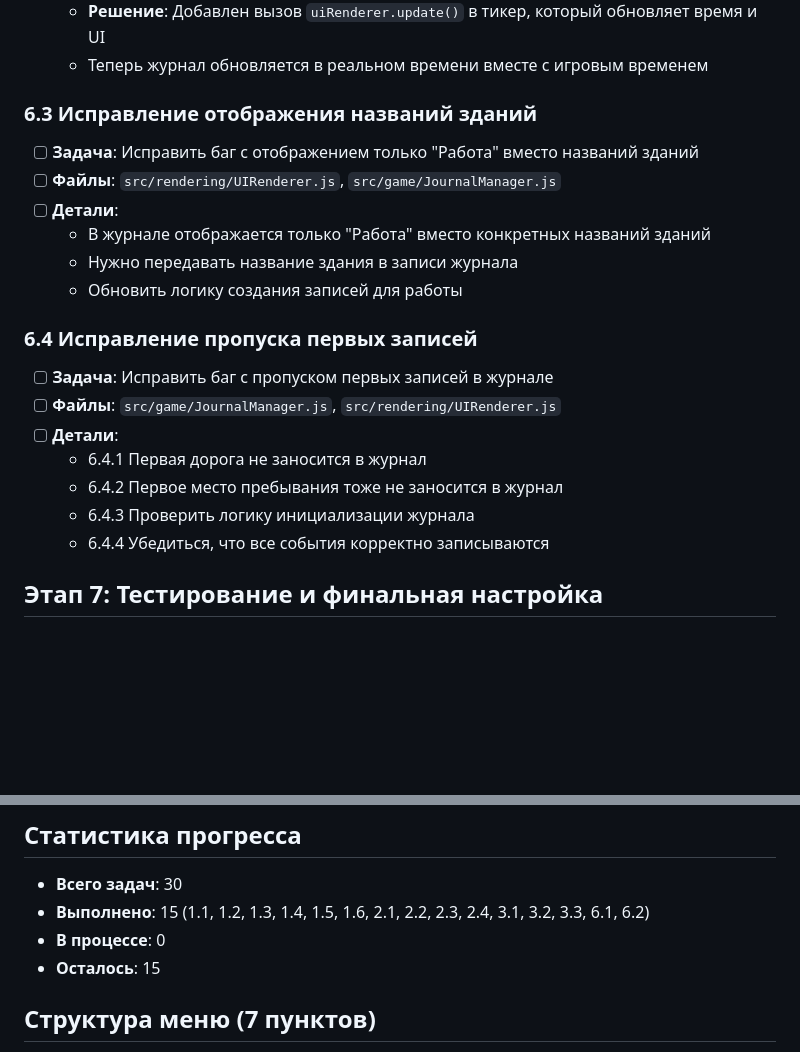
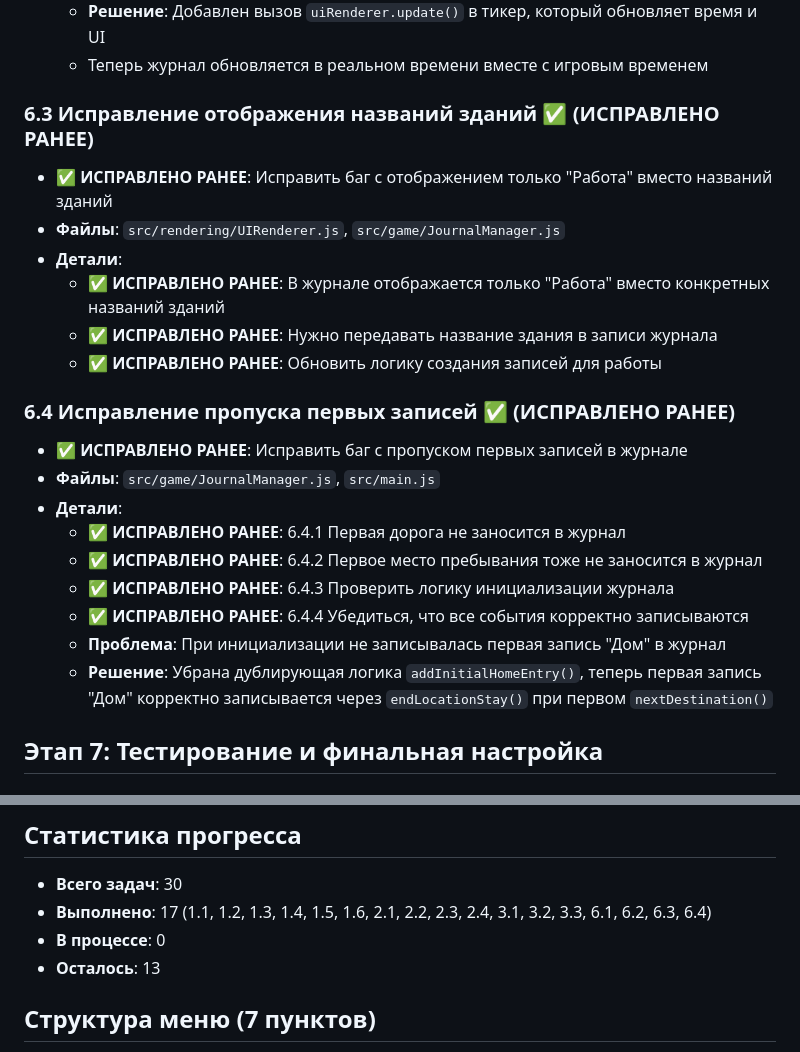
Before and after one commit to Rrock-k/shina-game, a Markdown page: docs/menu-redesign-progress.md, 2 parts joined by grey strips. GitHub-like rendering; blank space fills up the shorter version.

Commit message:
Обновлен файл меню с исправлением отображения названий зданий и пропуска первых записей в журнале. Исправлены баги, связанные с отображением только "Работа" вместо конкретных названий зданий и отсутствием первой записи "Дом" в журнале. Завершено 17 из 30 задач по редизайну меню.

```diff
--- a/docs/menu-redesign-progress.md
+++ b/docs/menu-redesign-progress.md
@@ -222,22 +222,24 @@
   - **Решение**: Добавлен вызов `uiRenderer.update()` в тикер, который обновляет время и UI
   - Теперь журнал обновляется в реальном времени вместе с игровым временем
 
-### 6.3 Исправление отображения названий зданий
-- [ ] **Задача**: Исправить баг с отображением только "Работа" вместо названий зданий
-- [ ] **Файлы**: `src/rendering/UIRenderer.js`, `src/game/JournalManager.js`
-- [ ] **Детали**:
-  - В журнале отображается только "Работа" вместо конкретных названий зданий
-  - Нужно передавать название здания в записи журнала
-  - Обновить логику создания записей для работы
+### 6.3 Исправление отображения названий зданий ✅ (ИСПРАВЛЕНО РАНЕЕ)
+- ✅ **ИСПРАВЛЕНО РАНЕЕ**: Исправить баг с отображением только "Работа" вместо названий зданий
+- **Файлы**: `src/rendering/UIRenderer.js`, `src/game/JournalManager.js`
+- **Детали**:
+  - ✅ **ИСПРАВЛЕНО РАНЕЕ**: В журнале отображается только "Работа" вместо конкретных названий зданий
+  - ✅ **ИСПРАВЛЕНО РАНЕЕ**: Нужно передавать название здания в записи журнала
+  - ✅ **ИСПРАВЛЕНО РАНЕЕ**: Обновить логику создания записей для работы
 
-### 6.4 Исправление пропуска первых записей
-- [ ] **Задача**: Исправить баг с пропуском первых записей в журнале
-- [ ] **Файлы**: `src/game/JournalManager.js`, `src/rendering/UIRenderer.js`
-- [ ] **Детали**:
-  - 6.4.1 Первая дорога не заносится в журнал
-  - 6.4.2 Первое место пребывания тоже не заносится в журнал
-  - 6.4.3 Проверить логику инициализации журнала
-  - 6.4.4 Убедиться, что все события корректно записываются
+### 6.4 Исправление пропуска первых записей ✅ (ИСПРАВЛЕНО РАНЕЕ)
+- ✅ **ИСПРАВЛЕНО РАНЕЕ**: Исправить баг с пропуском первых записей в журнале
+- **Файлы**: `src/game/JournalManager.js`, `src/main.js`
+- **Детали**:
+  - ✅ **ИСПРАВЛЕНО РАНЕЕ**: 6.4.1 Первая дорога не заносится в журнал
+  - ✅ **ИСПРАВЛЕНО РАНЕЕ**: 6.4.2 Первое место пребывания тоже не заносится в журнал
+  - ✅ **ИСПРАВЛЕНО РАНЕЕ**: 6.4.3 Проверить логику инициализации журнала
+  - ✅ **ИСПРАВЛЕНО РАНЕЕ**: 6.4.4 Убедиться, что все события корректно записываются
+  - **Проблема**: При инициализации не записывалась первая запись "Дом" в журнал
+  - **Решение**: Убрана дублирующая логика `addInitialHomeEntry()`, теперь первая запись "Дом" корректно записывается через `endLocationStay()` при первом `nextDestination()`
 
 ## Этап 7: Тестирование и финальная настройка
 
@@ -255,9 +257,9 @@
 
 ## Статистика прогресса
 - **Всего задач**: 30
-- **Выполнено**: 15 (1.1, 1.2, 1.3, 1.4, 1.5, 1.6, 2.1, 2.2, 2.3, 2.4, 3.1, 3.2, 3.3, 6.1, 6.2)
+- **Выполнено**: 17 (1.1, 1.2, 1.3, 1.4, 1.5, 1.6, 2.1, 2.2, 2.3, 2.4, 3.1, 3.2, 3.3, 6.1, 6.2, 6.3, 6.4)
 - **В процессе**: 0
-- **Осталось**: 15
+- **Осталось**: 13
 
 ## Структура меню (7 пунктов)
 - ⚡ Скорость: x1 (динамическое отображение)
```
